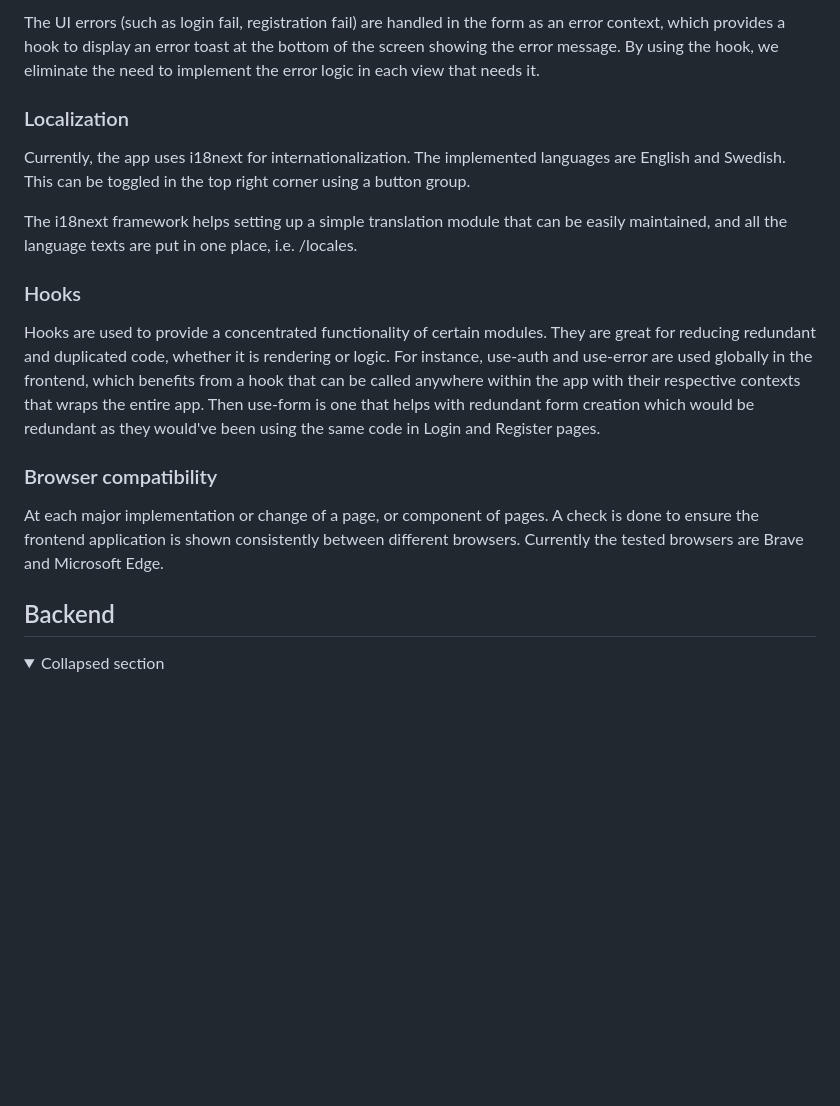
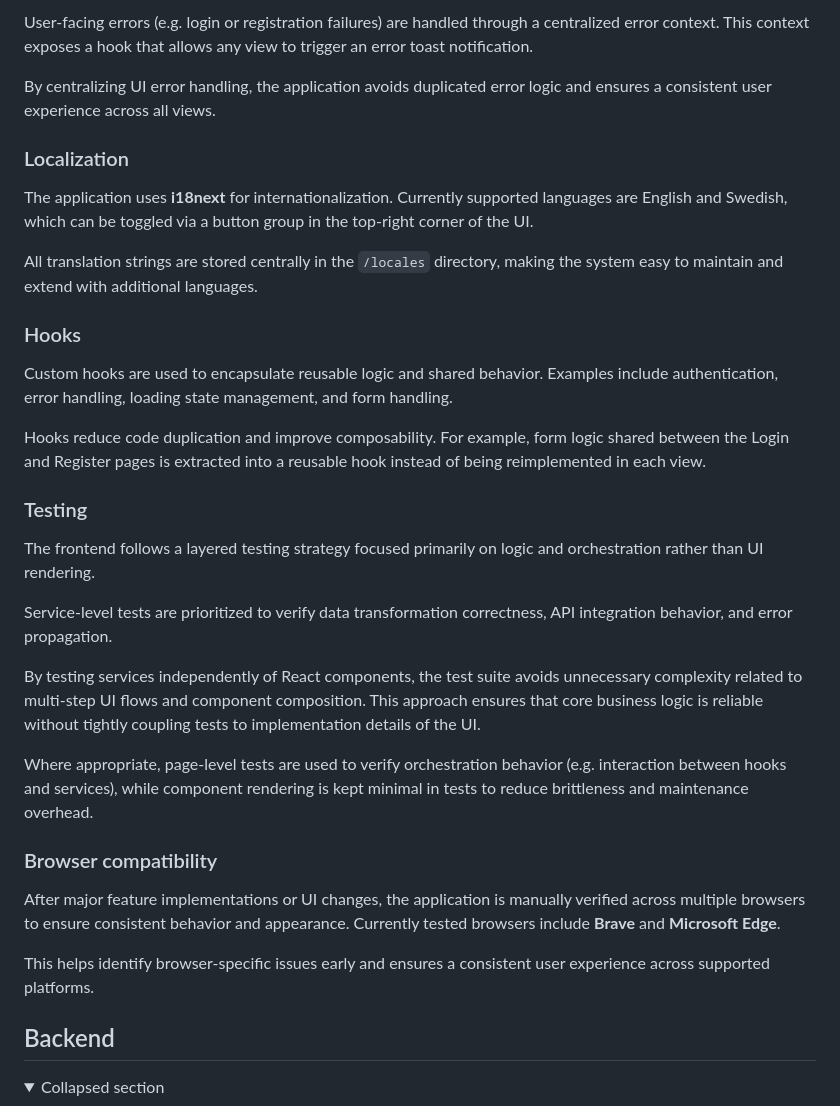
Before and after one commit to yyIntsuki/IV1201, a Markdown page: docs/architectural-decisions.md, the part around one of its changes. GitHub-like rendering; folded sections open; blank space fills up the shorter version.

```diff
--- a/docs/architectural-decisions.md
+++ b/docs/architectural-decisions.md
@@ -114,20 +132,35 @@ Currently, the logic (non-UI) error handling are done by catching errors in try-
 
-The UI errors (such as login fail, registration fail) are handled in the form as an error context, which provides a hook to display an error toast at the bottom of the screen showing the error message. By using the hook, we eliminate the need to implement the error logic in each view that needs it.
+User-facing errors (e.g. login or registration failures) are handled through a centralized error context. This context exposes a hook that allows any view to trigger an error toast notification.
+
+By centralizing UI error handling, the application avoids duplicated error logic and ensures a consistent user experience across all views.
 
 ### Localization
 
-Currently, the app uses i18next for internationalization. The implemented languages are English and Swedish. This can be toggled in the top right corner using a button group.
+The application uses **i18next** for internationalization. Currently supported languages are English and Swedish, which can be toggled via a button group in the top-right corner of the UI.
 
-The i18next framework helps setting up a simple translation module that can be easily maintained, and all the language texts are put in one place, i.e. /locales.
+All translation strings are stored centrally in the `/locales` directory, making the system easy to maintain and extend with additional languages.
 
 ### Hooks
 
-Hooks are used to provide a concentrated functionality of certain modules. They are great for reducing redundant and duplicated code, whether it is rendering or logic. For instance, use-auth and use-error are used globally in the frontend, which benefits from a hook that can be called anywhere within the app with their respective contexts that wraps the entire app. Then use-form is one that helps with redundant form creation which would be redundant as they would've been using the same code in Login and Register pages.
+Custom hooks are used to encapsulate reusable logic and shared behavior. Examples include authentication, error handling, loading state management, and form handling.
 
+Hooks reduce code duplication and improve composability. For example, form logic shared between the Login and Register pages is extracted into a reusable hook instead of being reimplemented in each view.
+
+### Testing
+
+The frontend follows a layered testing strategy focused primarily on logic and orchestration rather than UI rendering.
+
+Service-level tests are prioritized to verify data transformation correctness, API integration behavior, and error propagation.
+
+By testing services independently of React components, the test suite avoids unnecessary complexity related to multi-step UI flows and component composition. This approach ensures that core business logic is reliable without tightly coupling tests to implementation details of the UI.
+
+Where appropriate, page-level tests are used to verify orchestration behavior (e.g. interaction between hooks and services), while component rendering is kept minimal in tests to reduce brittleness and maintenance overhead.
 
 ### Browser compatibility
 
-At each major implementation or change of a page, or component of pages. A check is done to ensure the frontend application is shown consistently between different browsers. Currently the tested browsers are Brave and Microsoft Edge.
+After major feature implementations or UI changes, the application is manually verified across multiple browsers to ensure consistent behavior and appearance. Currently tested browsers include **Brave** and **Microsoft Edge**.
+
+This helps identify browser-specific issues early and ensures a consistent user experience across supported platforms.
 
 </details>
 
```
Also changed, not shown: other parts of docs/architectural-decisions.md (+31 -13 lines).
